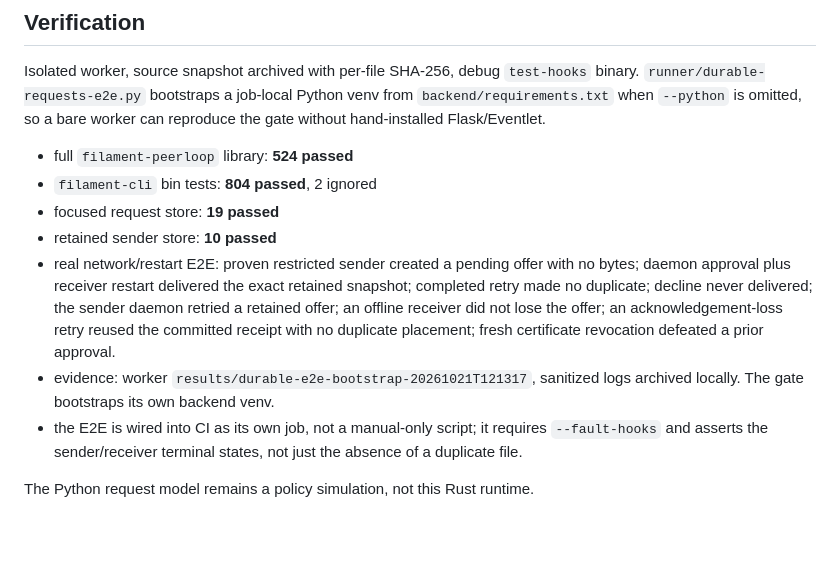
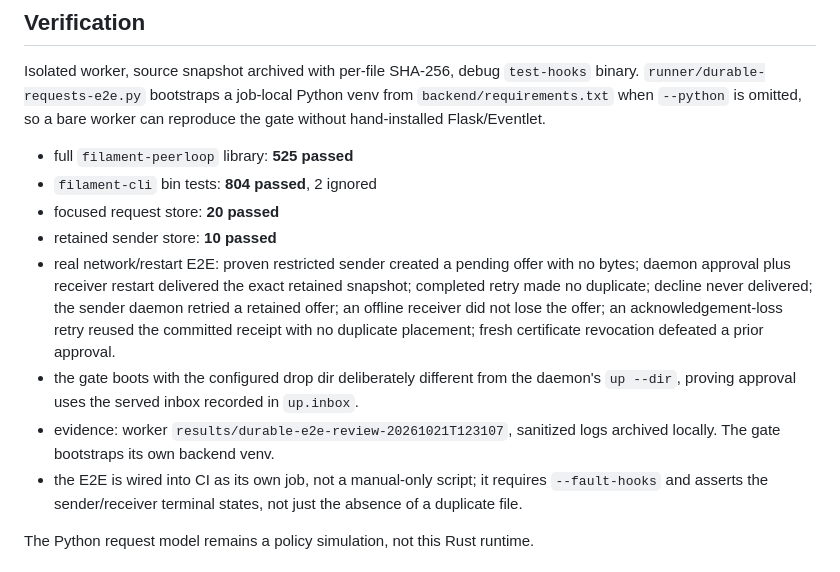
Before and after one commit to Abdk4Moura/tunlion, a Markdown page: docs/durable-requests.md, the part around the change. Rendered like a GitHub page; blank space fills up the shorter version.

Commit message:
docs: record the exact durable review evidence

```diff
--- a/docs/durable-requests.md
+++ b/docs/durable-requests.md
@@ -128,9 +128,9 @@ Isolated worker, source snapshot archived with per-file SHA-256, debug
 Python venv from `backend/requirements.txt` when `--python` is omitted, so a
 bare worker can reproduce the gate without hand-installed Flask/Eventlet.
 
-- full `filament-peerloop` library: **524 passed**
+- full `filament-peerloop` library: **525 passed**
 - `filament-cli` bin tests: **804 passed**, 2 ignored
-- focused request store: **19 passed**
+- focused request store: **20 passed**
 - retained sender store: **10 passed**
 - real network/restart E2E: proven restricted sender created a pending offer with
   no bytes; daemon approval plus receiver restart delivered the exact retained
@@ -138,8 +138,11 @@ bare worker can reproduce the gate without hand-installed Flask/Eventlet.
   sender daemon retried a retained offer; an offline receiver did not lose the
   offer; an acknowledgement-loss retry reused the committed receipt with no
   duplicate placement; fresh certificate revocation defeated a prior approval.
-- evidence: worker `results/durable-e2e-bootstrap-20261021T121317`, sanitized
-  logs archived locally. The gate bootstraps its own backend venv.
+- the gate boots with the configured drop dir deliberately different from the
+  daemon's `up --dir`, proving approval uses the served inbox recorded in
+  `up.inbox`.
+- evidence: worker `results/durable-e2e-review-20261021T123107`, sanitized logs
+  archived locally. The gate bootstraps its own backend venv.
 - the E2E is wired into CI as its own job, not a manual-only script; it requires
   `--fault-hooks` and asserts the sender/receiver terminal states, not just the
   absence of a duplicate file.
```
